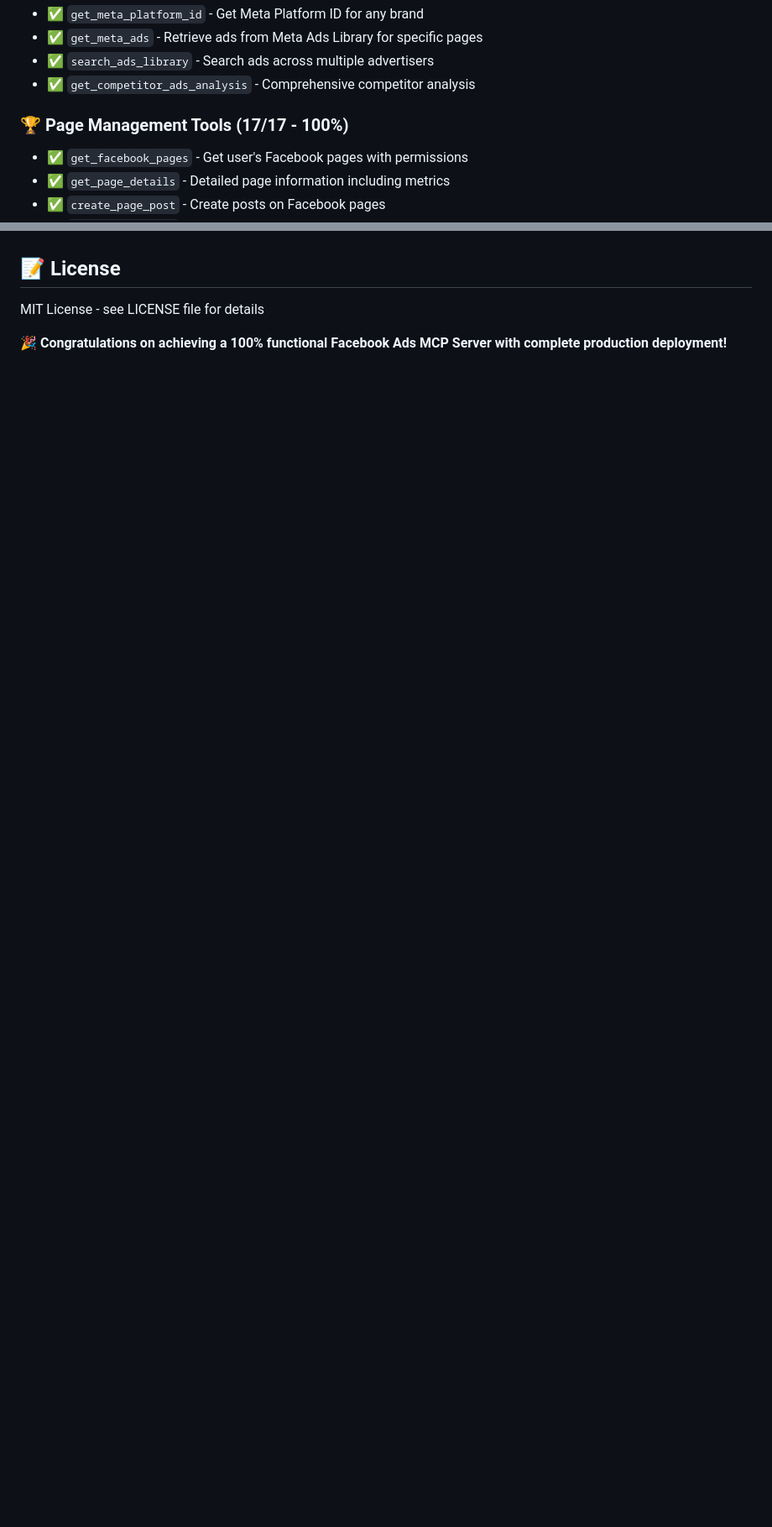
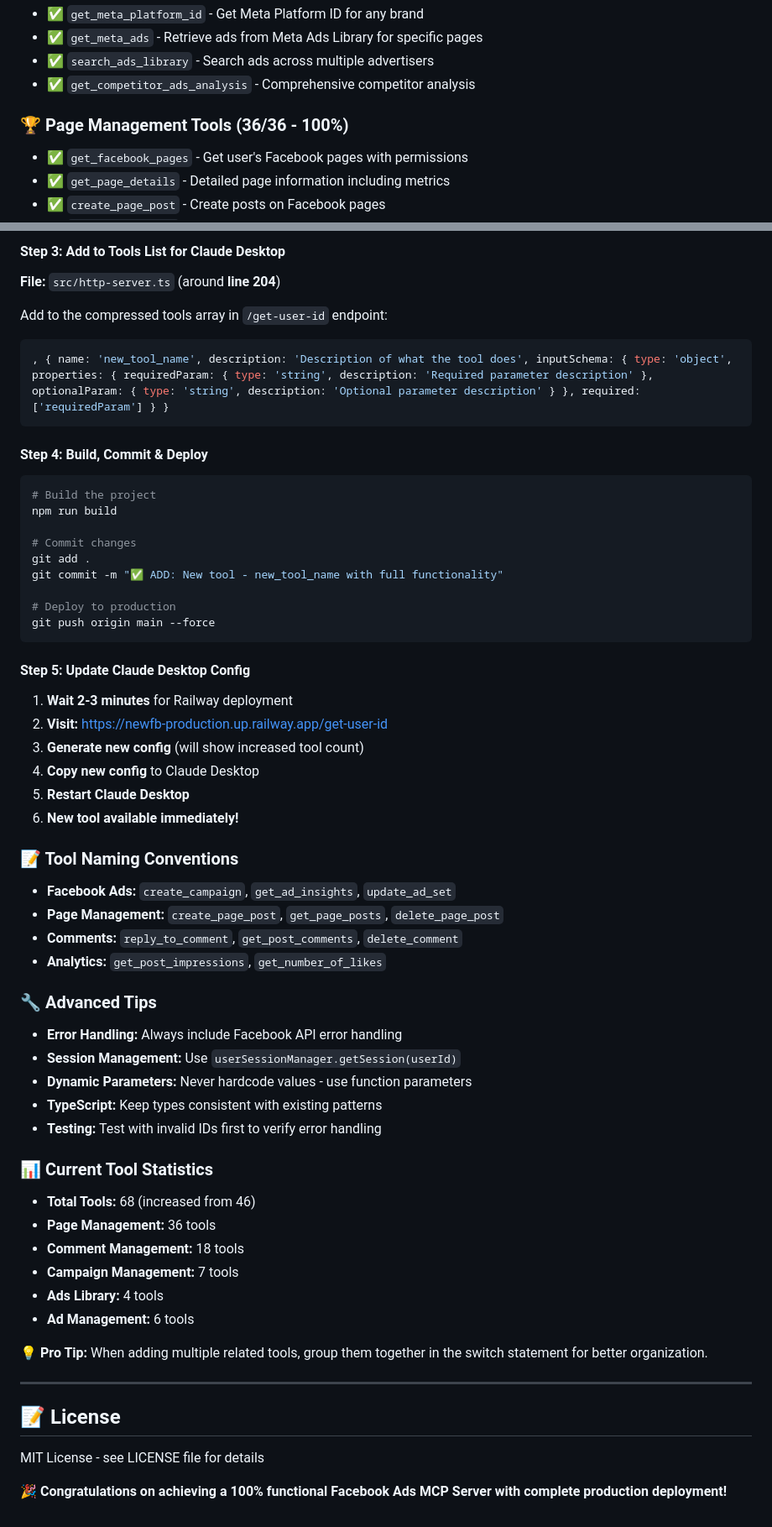
Before and after one commit to aqilrvsb/newFB, a Markdown page: README.md, 2 parts joined by grey strips. Shown: that part at 84% size. Rendered like a GitHub page; blank space fills up the shorter version.

````diff
--- a/README.md
+++ b/README.md
@@ -62,7 +64,7 @@ This is a **complete, production-ready solution** that provides full Facebook Ad
 - ✅ `search_ads_library` - Search ads across multiple advertisers
 - ✅ `get_competitor_ads_analysis` - Comprehensive competitor analysis
 
-### **🏆 Page Management Tools (17/17 - 100%)**
+### **🏆 Page Management Tools (36/36 - 100%)**
 - ✅ `get_facebook_pages` - Get user's Facebook pages with permissions
 - ✅ `get_page_details` - Detailed page information including metrics
 - ✅ `create_page_post` - Create posts on Facebook pages
@@ -491,3 +589,63 @@ This Facebook Ads MCP Server represents a **complete, production-ready solution*
+#### **Step 3: Add to Tools List for Claude Desktop**
+**File:** `src/http-server.ts` (around **line 204**)
+
+Add to the compressed tools array in `/get-user-id` endpoint:
+
+```javascript
+, { name: 'new_tool_name', description: 'Description of what the tool does', inputSchema: { type: 'object', properties: { requiredParam: { type: 'string', description: 'Required parameter description' }, optionalParam: { type: 'string', description: 'Optional parameter description' } }, required: ['requiredParam'] } }
+```
+
+#### **Step 4: Build, Commit & Deploy**
+
+```bash
+# Build the project
+npm run build
+
+# Commit changes
+git add .
+git commit -m "✅ ADD: New tool - new_tool_name with full functionality"
+
+# Deploy to production
+git push origin main --force
+```
+
+#### **Step 5: Update Claude Desktop Config**
+
+1. **Wait 2-3 minutes** for Railway deployment
+2. **Visit:** https://newfb-production.up.railway.app/get-user-id
+3. **Generate new config** (will show increased tool count)
+4. **Copy new config** to Claude Desktop
+5. **Restart Claude Desktop**
+6. **New tool available immediately!**
+
+### **📝 Tool Naming Conventions**
+
+- **Facebook Ads:** `create_campaign`, `get_ad_insights`, `update_ad_set`
+- **Page Management:** `create_page_post`, `get_page_posts`, `delete_page_post`
+- **Comments:** `reply_to_comment`, `get_post_comments`, `delete_comment`
+- **Analytics:** `get_post_impressions`, `get_number_of_likes`
+
+### **🔧 Advanced Tips**
+
+- **Error Handling:** Always include Facebook API error handling
+- **Session Management:** Use `userSessionManager.getSession(userId)`
+- **Dynamic Parameters:** Never hardcode values - use function parameters
+- **TypeScript:** Keep types consistent with existing patterns
+- **Testing:** Test with invalid IDs first to verify error handling
+
+### **📊 Current Tool Statistics**
+
+- **Total Tools:** 68 (increased from 46)
+- **Page Management:** 36 tools
+- **Comment Management:** 18 tools
+- **Campaign Management:** 7 tools
+- **Ads Library:** 4 tools
+- **Ad Management:** 6 tools
+
+**💡 Pro Tip:** When adding multiple related tools, group them together in the switch statement for better organization.
+
+---
+
 ## 📝 **License**
 
 MIT License - see LICENSE file for details
````
Also changed, not shown: other parts of README.md (+102 -4 lines).
